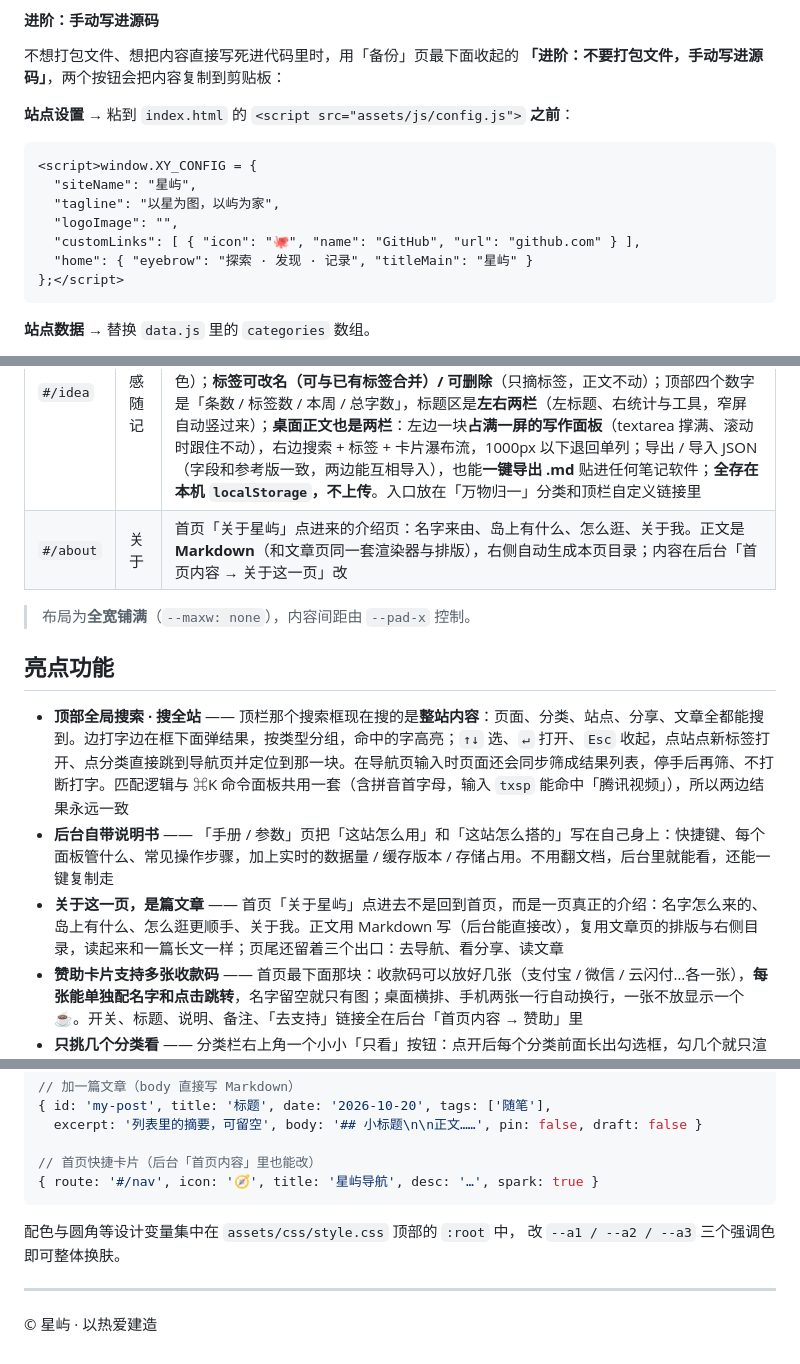
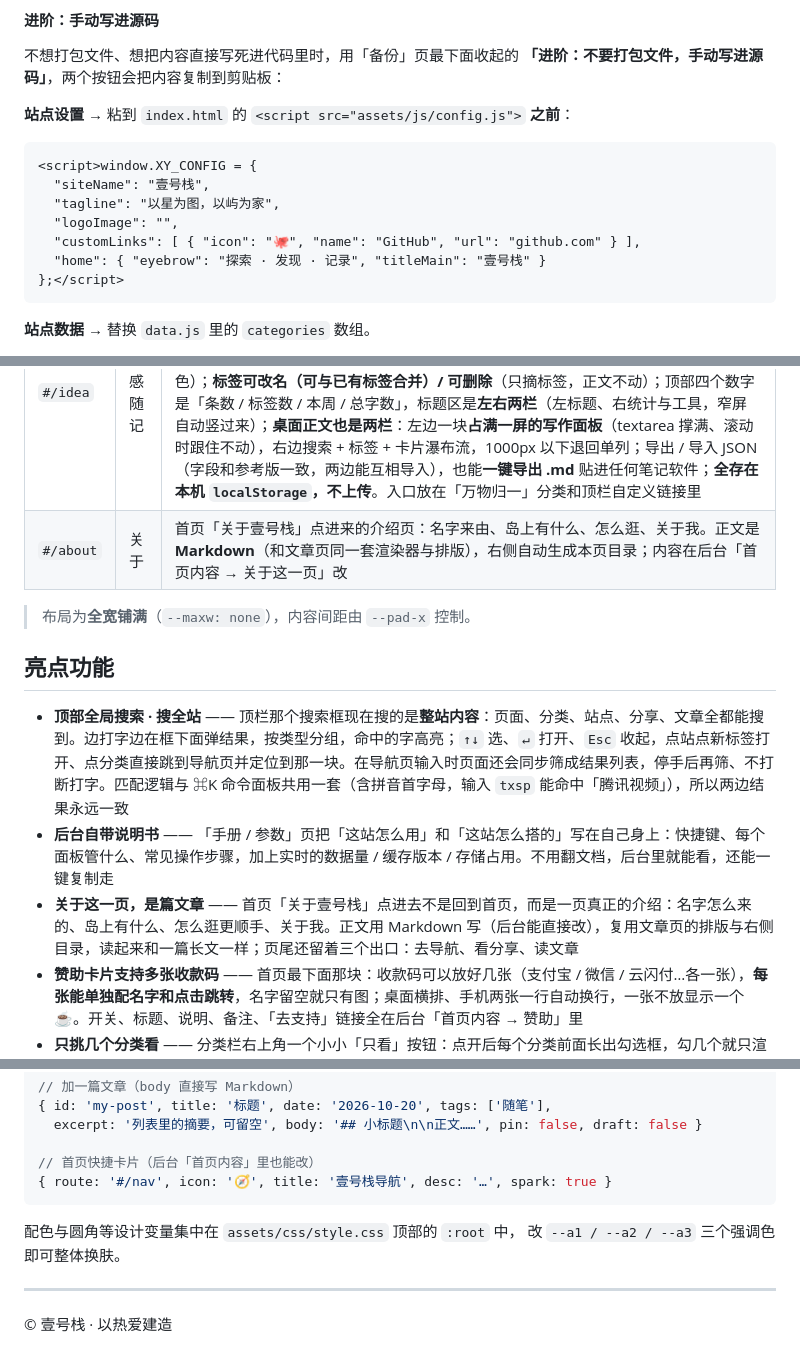
Before and after one commit to Mackxin/xingyu, a Markdown page: README.md, 3 parts joined by grey strips. Drawn GitHub-style.

````diff
--- a/README.md
+++ b/README.md
@@ -183,11 +183,11 @@ FTP / 主机商文件管理器 → 传到 assets/js/ → 覆盖同名文件
 
 ```html
 <script>window.XY_CONFIG = {
-  "siteName": "星屿",
+  "siteName": "壹号栈",
   "tagline": "以星为图，以屿为家",
   "logoImage": "",
   "customLinks": [ { "icon": "🐙", "name": "GitHub", "url": "github.com" } ],
-  "home": { "eyebrow": "探索 · 发现 · 记录", "titleMain": "星屿" }
+  "home": { "eyebrow": "探索 · 发现 · 记录", "titleMain": "壹号栈" }
 };</script>
 ```
 
@@ -543,7 +543,7 @@ git push
 | `#/share` | 分享 | 时间线讯息流：标题下方带概览数字（和标题同一条中轴线），按日期分组，**同一天多条时并排成 2～3 列**，按标签筛选（窄屏 ≤960px 时标签收进顶栏的**「标签」按钮**，和导航页的分类按钮同一位置，点开是底部标签面板） |
 | `#/post`  | 文章 | 自己写的长文：按年份分组、标签筛选（窄屏 ≤960px 时和分享页一样收进顶栏的**「标签」按钮** + 底部面板）、置顶；**大屏一行最多排三篇**（≥1180px 两列、≥1560px 三列）；`#/post/<id>` 是阅读页，带悬浮目录与上一篇 / 下一篇，**左右滑动（或按 ← →）直接换篇** |
 | `#/idea`  | 灵感随记 | 想到什么就记一句：正文走 Markdown，`#标签` 自动抠出来变成顶部筛选条（点一下就只看这一类）；**搜索框**能按正文 / 标签 / 日期搜（空格分词要全部命中）、**🎲 随机回顾**从当前筛选结果里抽一条翻出来、**置顶**让某条永远排最前；**卡片就地编辑**（不弹窗）、删除与清空都先弹确认；**「存图」把这条灵感导出成一张 PNG**（透明圆角、深浅主题各一套配色）；**标签可改名（可与已有标签合并）/ 可删除**（只摘标签，正文不动）；顶部四个数字是「条数 / 标签数 / 本周 / 总字数」，标题区是**左右两栏**（左标题、右统计与工具，窄屏自动竖过来）；**桌面正文也是两栏**：左边一块**占满一屏的写作面板**（textarea 撑满、滚动时跟住不动），右边搜索 + 标签 + 卡片瀑布流，1000px 以下退回单列；导出 / 导入 JSON（字段和参考版一致，两边能互相导入），也能**一键导出 .md** 贴进任何笔记软件；**全存在本机 `localStorage`，不上传**。入口放在「万物归一」分类和顶栏自定义链接里 |
-| `#/about` | 关于 | 首页「关于星屿」点进来的介绍页：名字来由、岛上有什么、怎么逛、关于我。正文是 **Markdown**（和文章页同一套渲染器与排版），右侧自动生成本页目录；内容在后台「首页内容 → 关于这一页」改 |
+| `#/about` | 关于 | 首页「关于壹号栈」点进来的介绍页：名字来由、岛上有什么、怎么逛、关于我。正文是 **Markdown**（和文章页同一套渲染器与排版），右侧自动生成本页目录；内容在后台「首页内容 → 关于这一页」改 |
 
 > 布局为**全宽铺满**（`--maxw: none`），内容间距由 `--pad-x` 控制。
 
@@ -551,7 +551,7 @@ git push
 
 - **顶部全局搜索 · 搜全站** —— 顶栏那个搜索框现在搜的是**整站内容**：页面、分类、站点、分享、文章全都能搜到。边打字边在框下面弹结果，按类型分组，命中的字高亮；`↑↓` 选、`↵` 打开、`Esc` 收起，点站点新标签打开、点分类直接跳到导航页并定位到那一块。在导航页输入时页面还会同步筛成结果列表，停手后再筛、不打断打字。匹配逻辑与 ⌘K 命令面板共用一套（含拼音首字母，输入 `txsp` 能命中「腾讯视频」），所以两边结果永远一致
 - **后台自带说明书** —— 「手册 / 参数」页把「这站怎么用」和「这站怎么搭的」写在自己身上：快捷键、每个面板管什么、常见操作步骤，加上实时的数据量 / 缓存版本 / 存储占用。不用翻文档，后台里就能看，还能一键复制走
-- **关于这一页，是篇文章** —— 首页「关于星屿」点进去不是回到首页，而是一页真正的介绍：名字怎么来的、岛上有什么、怎么逛更顺手、关于我。正文用 Markdown 写（后台能直接改），复用文章页的排版与右侧目录，读起来和一篇长文一样；页尾还留着三个出口：去导航、看分享、读文章
+- **关于这一页，是篇文章** —— 首页「关于壹号栈」点进去不是回到首页，而是一页真正的介绍：名字怎么来的、岛上有什么、怎么逛更顺手、关于我。正文用 Markdown 写（后台能直接改），复用文章页的排版与右侧目录，读起来和一篇长文一样；页尾还留着三个出口：去导航、看分享、读文章
 - **赞助卡片支持多张收款码** —— 首页最下面那块：收款码可以放好几张（支付宝 / 微信 / 云闪付…各一张），**每张能单独配名字和点击跳转**，名字留空就只有图；桌面横排、手机两张一行自动换行，一张不放显示一个 ☕。开关、标题、说明、备注、「去支持」链接全在后台「首页内容 → 赞助」里
 - **只挑几个分类看** —— 分类栏右上角一个小小「只看」按钮：点开后每个分类前面长出勾选框，勾几个就只渲染那几个分类块（其余整块不渲染，页面立刻变短），顶部那行数字也跟着变成「只看 3 个分类 · 103 个站点」。再点一下取消，关掉按钮就回到全部分类。手机上一样能用（底部弹层面板里勾，勾选时面板不会被关掉）
 - **改完一键搬上虚拟主机** —— 后台「备份 → 发布到虚拟主机」把分类 / 站点 / 分享 / 文章 / 全部设置（含主题配色与口令校验值）打包成一个 `site-data.js`，下载后覆盖 `assets/js/` 里的同名文件就完事 —— 换内容永远只换这一个文件。卡片上实时显示这份文件多大、多少条内容，右上角角标提示「有改动没导出 / 已是最新」，`sw.js` 还给它单独开了网络优先，不会被离线缓存卡住。**导出前先体检、标红的错误还会拦一道**：点下载弹框把问题列清楚，要么回去改、要么明确点「知道，仍然导出」，手滑推不上半成品
@@ -641,7 +641,7 @@ git push
   excerpt: '列表里的摘要，可留空', body: '## 小标题\n\n正文……', pin: false, draft: false }
 
 // 首页快捷卡片（后台「首页内容」里也能改）
-{ route: '#/nav', icon: '🧭', title: '星屿导航', desc: '…', spark: true }
+{ route: '#/nav', icon: '🧭', title: '壹号栈导航', desc: '…', spark: true }
 ```
 
 配色与圆角等设计变量集中在 `assets/css/style.css` 顶部的 `:root` 中，
@@ -649,4 +649,4 @@ git push
 
 ---
 
-© 星屿 · 以热爱建造
+© 壹号栈 · 以热爱建造
````
Also changed, not shown: other parts of README.md (+3 -3 lines), assets/og-cover.png, 17 other files.
